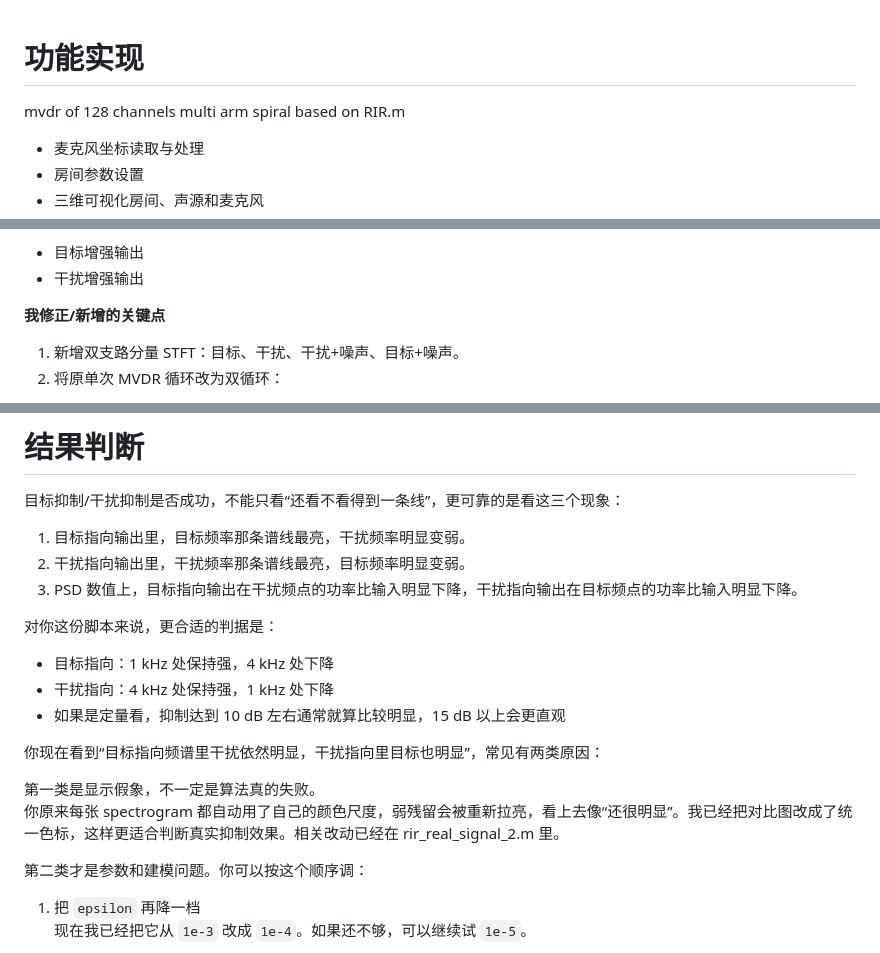
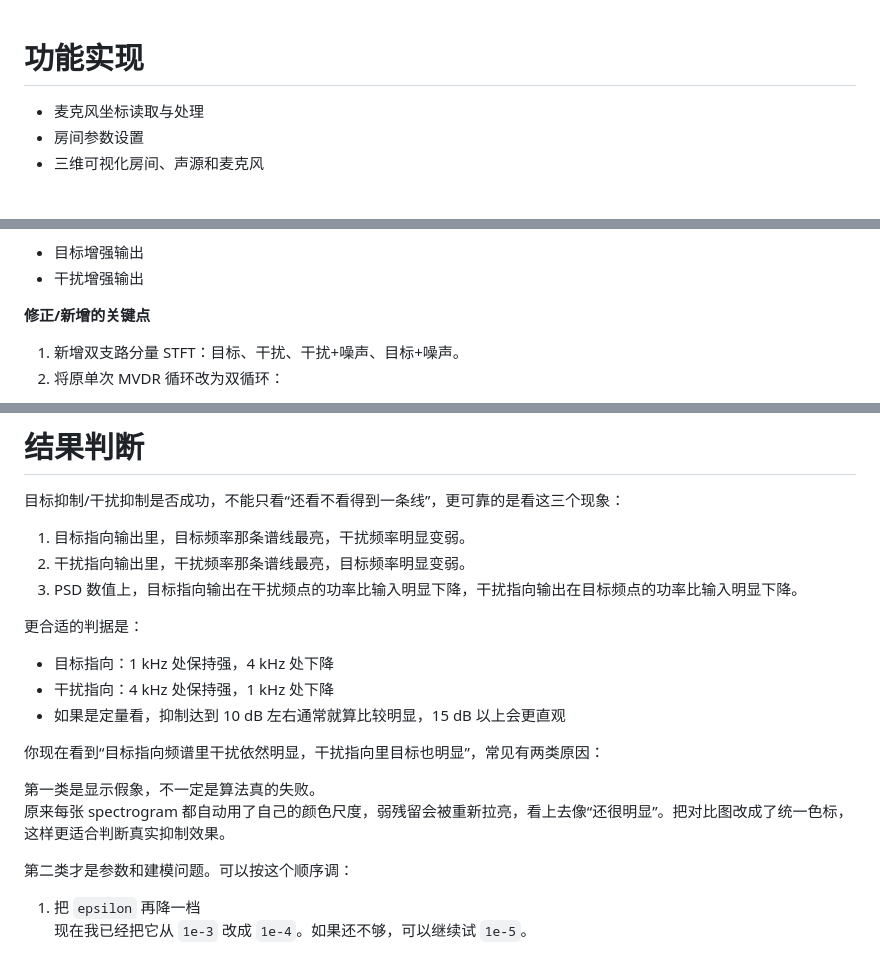
Before and after one commit to 1052554665/mvdr-based-on-multi-arm-spiral-array, a Markdown page: README.md, 3 parts joined by grey strips. GitHub-like rendering; blank space fills up the shorter version.

```diff
--- a/README.md
+++ b/README.md
@@ -1,5 +1,4 @@
 # 功能实现
-mvdr of 128 channels multi arm spiral based on RIR.m
 
 - 麦克风坐标读取与处理
 - 房间参数设置
@@ -235,7 +234,7 @@ Y(f,t)=w^H(f)X(f,t)
 - 目标增强输出
 - 干扰增强输出
 
-**我修正/新增的关键点**
+**修正/新增的关键点**
 1. 新增双支路分量 STFT：目标、干扰、干扰+噪声、目标+噪声。
 2. 将原单次 MVDR 循环改为双循环：
 - target-steered 分支
@@ -260,7 +259,7 @@ Y(f,t)=w^H(f)X(f,t)
 2. 干扰指向输出里，干扰频率那条谱线最亮，目标频率明显变弱。
 3. PSD 数值上，目标指向输出在干扰频点的功率比输入明显下降，干扰指向输出在目标频点的功率比输入明显下降。
 
-对你这份脚本来说，更合适的判据是：
+更合适的判据是：
 - 目标指向：1 kHz 处保持强，4 kHz 处下降
 - 干扰指向：4 kHz 处保持强，1 kHz 处下降
 - 如果是定量看，抑制达到 10 dB 左右通常就算比较明显，15 dB 以上会更直观
@@ -268,9 +267,9 @@ Y(f,t)=w^H(f)X(f,t)
 你现在看到“目标指向频谱里干扰依然明显，干扰指向里目标也明显”，常见有两类原因：
 
 第一类是显示假象，不一定是算法真的失败。
-你原来每张 spectrogram 都自动用了自己的颜色尺度，弱残留会被重新拉亮，看上去像“还很明显”。我已经把对比图改成了统一色标，这样更适合判断真实抑制效果。相关改动已经在 rir_real_signal_2.m 里。
+原来每张 spectrogram 都自动用了自己的颜色尺度，弱残留会被重新拉亮，看上去像“还很明显”。把对比图改成了统一色标，这样更适合判断真实抑制效果。
 
-第二类才是参数和建模问题。你可以按这个顺序调：
+第二类才是参数和建模问题。可以按这个顺序调：
 
 1. 把 `epsilon` 再降一档
 现在我已经把它从 `1e-3` 改成 `1e-4`。如果还不够，可以继续试 `1e-5`。
```
